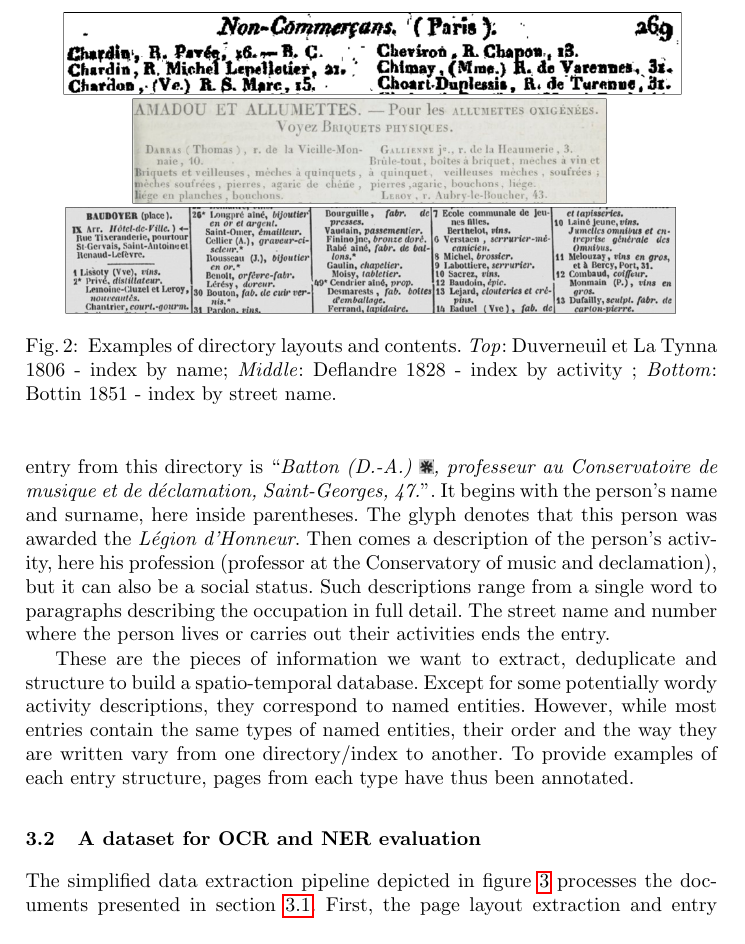
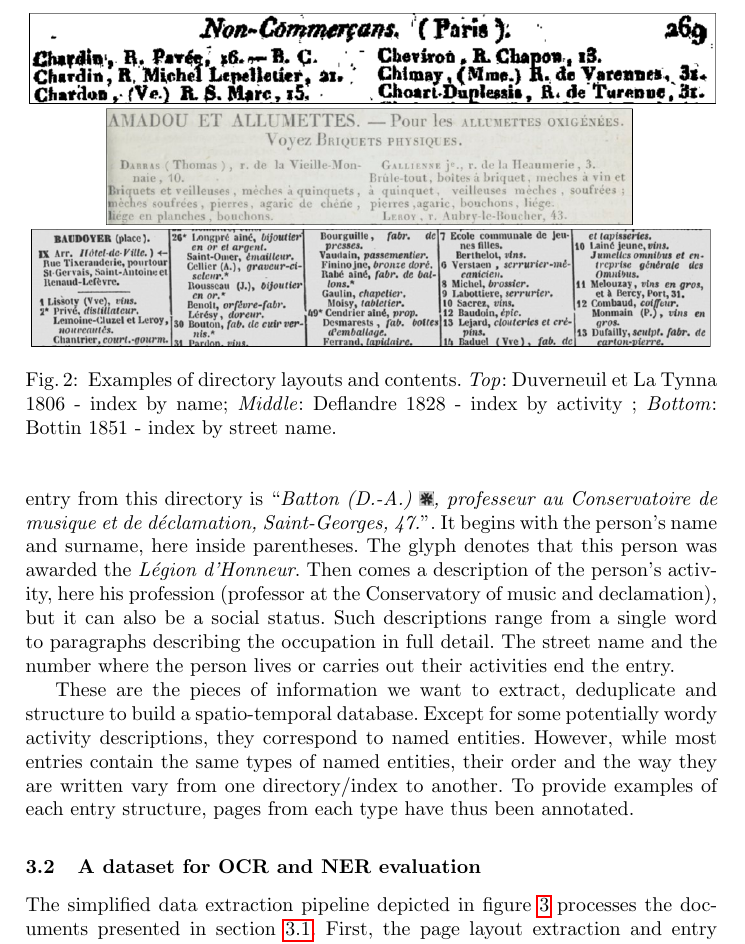
Before and after one commit to soduco/paper-ner-bench-das22, a LaTeX thesis (src-latex/main-paper.tex, which reads src-latex/parts/30-dataset.tex): part of page 6 of 19, cut so that both start at the same text. Compiled offline with pdfLaTeX.

Commit message:
Relecture globale et correction de coquilles

```diff
--- a/src-latex/parts/30-dataset.tex
+++ b/src-latex/parts/30-dataset.tex
@@ -29,7 +29,7 @@ Therefore, their contents, indexes, layouts, methods of printing, etc. may vary
 We want our groundtruth dataset to be representative of the diversity of directories available in the period.
 
 \begin{figure}[htb!]
-	   \center{\includegraphics[width=0.9\textwidth]
+	   \center{\includegraphics[width=1.0\textwidth]
 	       {./images/DirectoryExcerpts2.png}}
 	  \caption{\label{fig:directories} Examples of directory layouts and contents. \emph{Top}: Duverneuil et La Tynna 1806 - index by name; \emph{Middle}: Deflandre 1828 - index by activity ; \emph{Bottom}: Bottin 1851 - index by street name.}
 \end{figure}
@@ -42,7 +42,7 @@ It begins with the person's name and surname, here inside parentheses.
 The glyph denotes that this person was awarded the \textit{Légion d'Honneur}.
 Then comes a description of the person's activity, here his profession (professor at the Conservatory of music and declamation), but it can also be a social status.
 Such descriptions range from a single word to paragraphs describing the occupation in full detail.
-The street name and number where the person lives or carries out their activities ends the entry.
+The street name and the number where the person lives or carries out their activities end the entry.
 
 These are the pieces of information we want to extract, deduplicate and structure to build a spatio-temporal database.
 Except for some potentially wordy activity descriptions, they correspond to named entities. However, while most entries contain the same types of named entities, their order and the way they are written vary from one directory/index to another. To provide examples of each entry structure, pages from each type have thus been annotated. %\footnote{In this work, the street name index entries have not been included as they are very different from the others. The strategy to be adopted to process them without loss of quality for the NER model will be the subject of future work.}.
```
